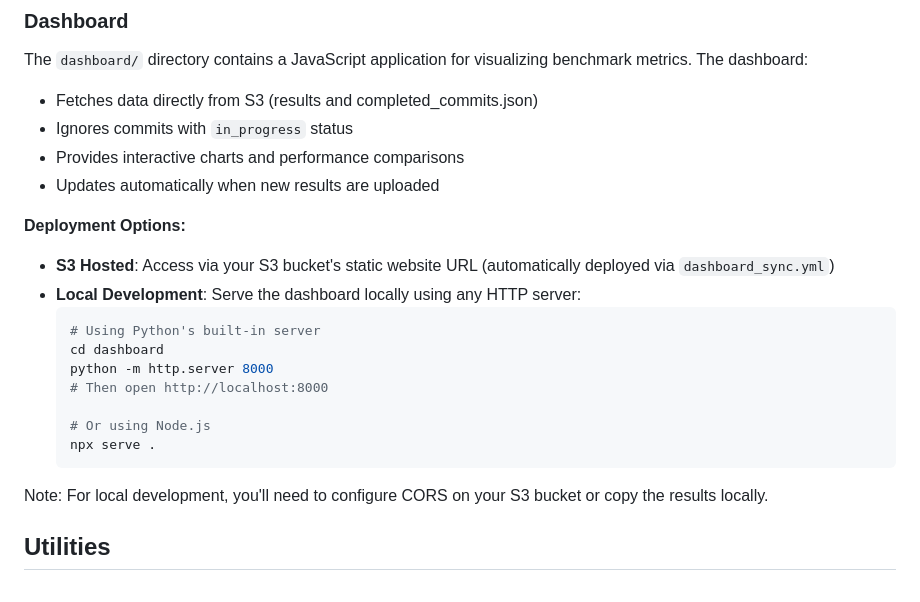
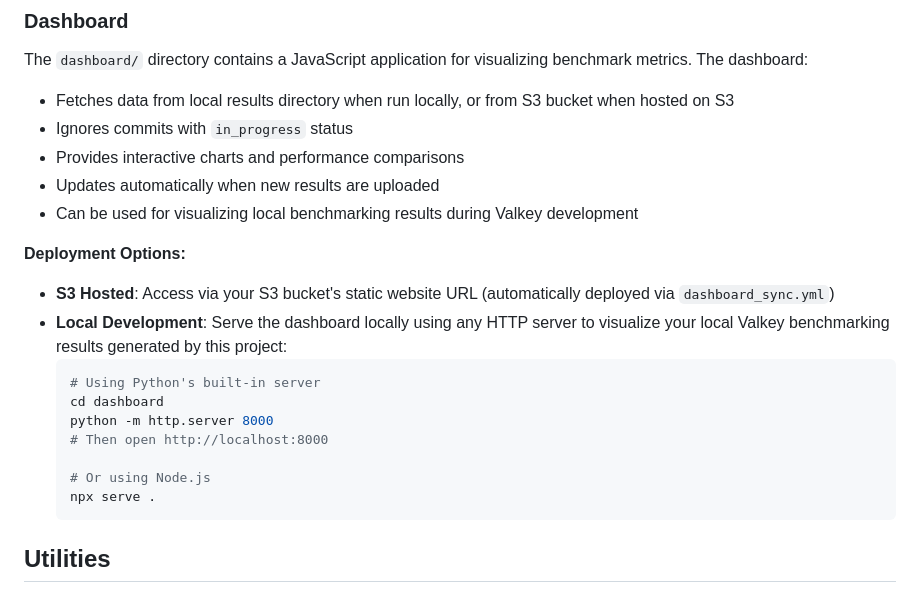
Before and after one commit to valkey-io/valkey-perf-benchmark, a Markdown page: README.md, the part around the change. GitHub-like rendering.

Commit message:
clarify dashboard in readme
Signed-off-by: Roshan Khatri <rvkhatri@amazon.com>

````diff
--- a/README.md
+++ b/README.md
@@ -239,14 +239,15 @@ Status values:
 ### Dashboard
 
 The `dashboard/` directory contains a JavaScript application for visualizing benchmark metrics. The dashboard:
-- Fetches data directly from S3 (results and completed_commits.json)
+- Fetches data from local results directory when run locally, or from S3 bucket when hosted on S3
 - Ignores commits with `in_progress` status
 - Provides interactive charts and performance comparisons
 - Updates automatically when new results are uploaded
+- Can be used for visualizing local benchmarking results during Valkey development
 
 **Deployment Options:**
 - **S3 Hosted**: Access via your S3 bucket's static website URL (automatically deployed via `dashboard_sync.yml`)
-- **Local Development**: Serve the dashboard locally using any HTTP server:
+- **Local Development**: Serve the dashboard locally using any HTTP server to visualize your local Valkey benchmarking results generated by this project:
   ```bash
   # Using Python's built-in server
   cd dashboard
@@ -256,8 +257,6 @@ The `dashboard/` directory contains a JavaScript application for visualizing ben
   # Or using Node.js
   npx serve .
   ```
-
-Note: For local development, you'll need to configure CORS on your S3 bucket or copy the results locally.
 
 ## Utilities
 
````
